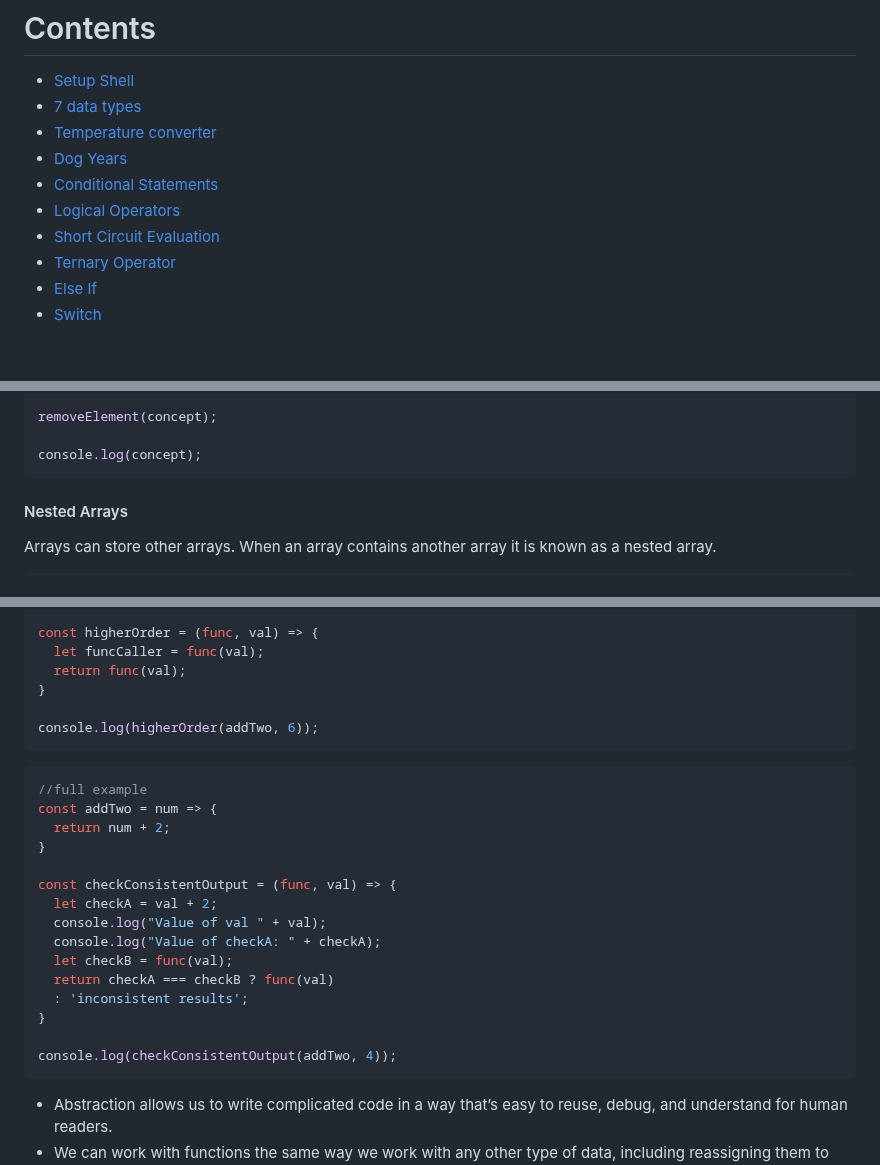
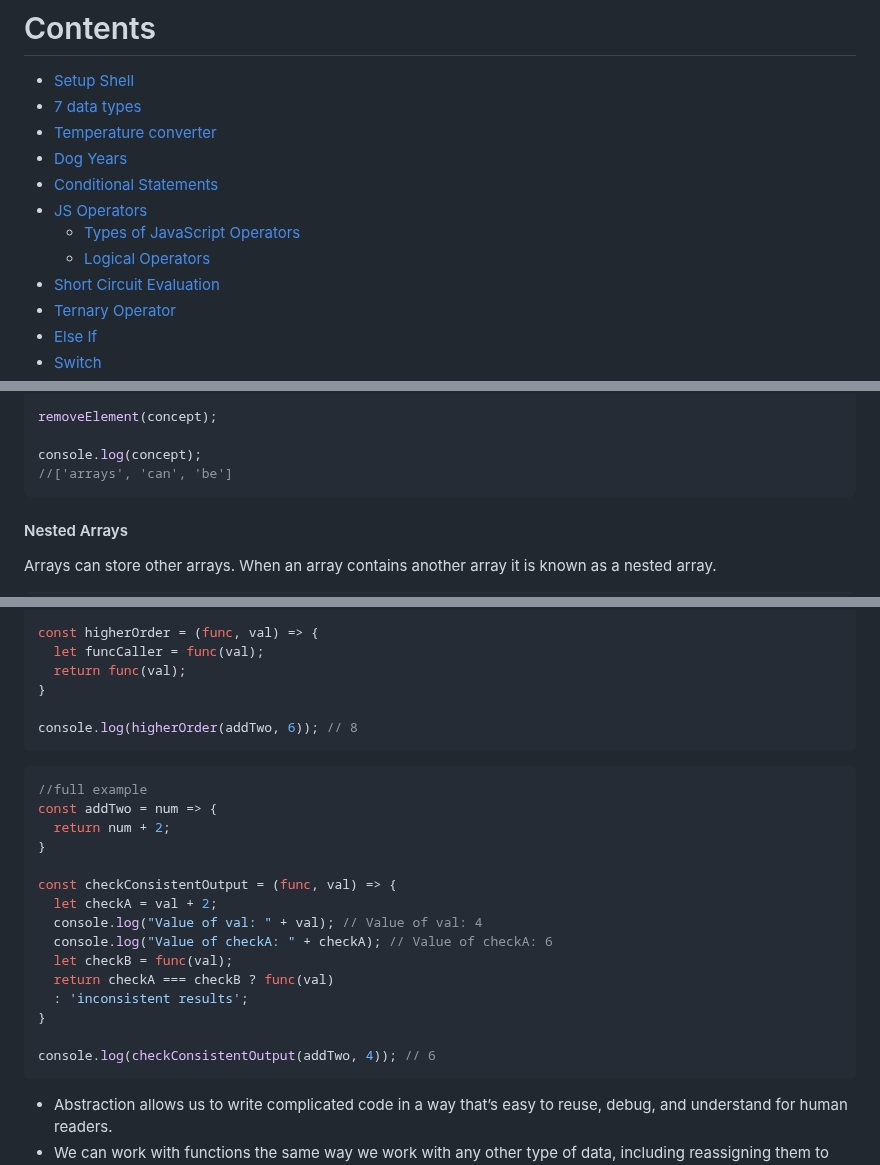
Before and after one commit to peppergrinder/js_codecademy, a Markdown page: README.md, 3 parts joined by grey strips. Rendered like a GitHub page; blank space fills up the shorter version.

````diff
--- a/README.md
+++ b/README.md
@@ -6,7 +6,9 @@
 - [Temperature converter](#temperature-conversions)
 - [Dog Years](#dog-years)
 - [Conditional Statements](#conditional-statements)
-- [Logical Operators](#logical-operators--and--or-negate-true-becomes-false-and-vice-versa)
+- [JS Operators](#js-operators)
+   - [Types of JavaScript Operators](#types-of-javascript-operators)
+   - [Logical Operators](#logical-operators--and--or-negate-true-becomes-false-and-vice-versa)
 - [Short Circuit Evaluation](#use-short-circuit-evaluation-to-assign-writingutensil-variable-below)
 - [Ternary Operator](#ternary-operator-shorthand-for-ifelse)
 - [Else If](#else-if-statements)
@@ -527,6 +579,7 @@ function removeElement(newArr){
 removeElement(concept);
 
 console.log(concept);
+//['arrays', 'can', 'be']
 ```
 #### Nested Arrays
 Arrays can store other arrays. When an array contains another array it is known as a nested array.
@@ -739,7 +793,7 @@ const higherOrder = (func, val) => {
   return func(val);
 }
 
-console.log(higherOrder(addTwo, 6));
+console.log(higherOrder(addTwo, 6)); // 8
 ```
 
 ```JavaScript
@@ -750,14 +804,14 @@ const addTwo = num => {
 
 const checkConsistentOutput = (func, val) => {
   let checkA = val + 2;
-  console.log("Value of val " + val);
-  console.log("Value of checkA: " + checkA);
+  console.log("Value of val: " + val); // Value of val: 4
+  console.log("Value of checkA: " + checkA); // Value of checkA: 6
   let checkB = func(val);
   return checkA === checkB ? func(val)
   : 'inconsistent results';
 }
 
-console.log(checkConsistentOutput(addTwo, 4));
+console.log(checkConsistentOutput(addTwo, 4)); // 6
 ```
 - Abstraction allows us to write complicated code in a way that’s easy to reuse, debug, and understand for human readers.
 - We can work with functions the same way we work with any other type of data, including reassigning them to new variables.
````
Also changed, not shown: other parts of README.md (+52 -1 lines).
